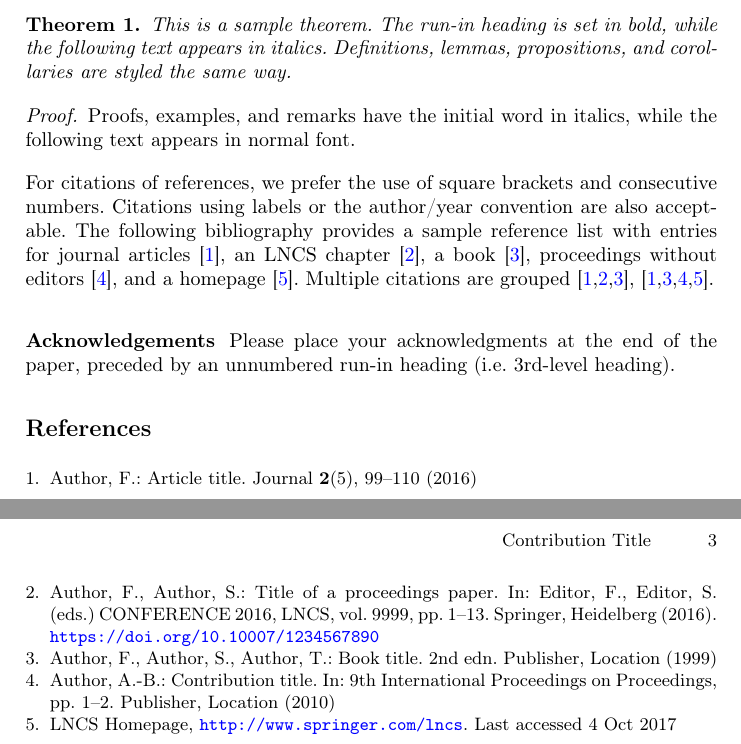
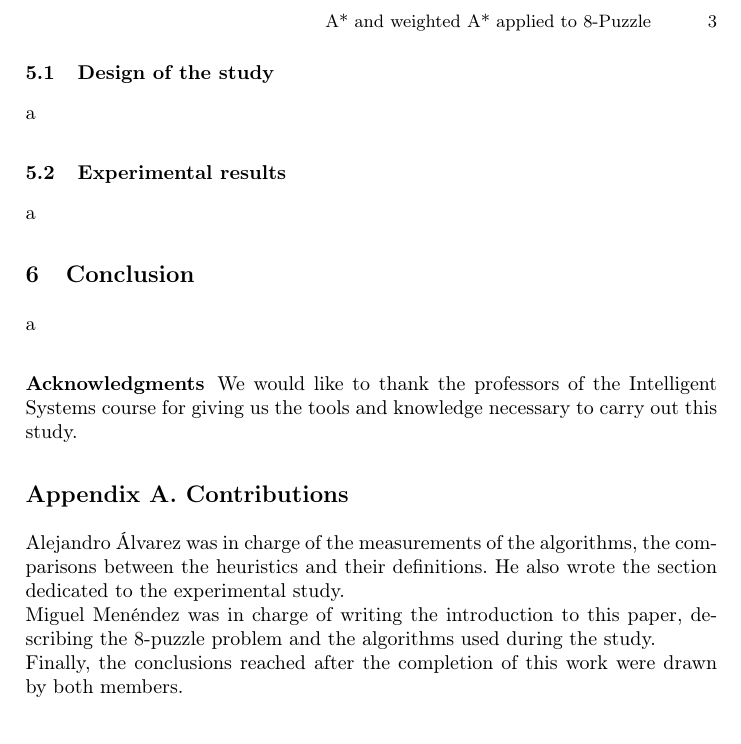
Before and after one commit to uo271288/8-puzzle_LaTeX, a LaTeX paper (trabajo.tex): two parts of pages 2 and 3 of 3 before the commit and part of page 3 of 3 after it, the two joined at a grey line, cut at the place of the change. Compiled offline with pdfLaTeX.

Commit message:
modified .tex

```diff
--- a/trabajo.tex
+++ b/trabajo.tex
@@ -1,4 +1,3 @@
 \documentclass[runningheads]{llncs}
-
 \usepackage[english]{babel}
 \usepackage[T1]{fontenc}
@@ -6,33 +4,19 @@
 \usepackage{graphicx}
 \usepackage[colorlinks=true, allcolors=blue]{hyperref}
-\usepackage{graphicx}
-% Used for displaying a sample figure. If possible, figure files should
-% be included in EPS format.
+
+\begin{document}
+
+\title{A* and weighted A* algorithms used to solved 8-Puzzle problem - Overview and application}
 %
-% If you use the hyperref package, please uncomment the following two lines
-% to display URLs in blue roman font according to Springer's eBook style:
-%\usepackage{color}
-%\renewcommand\UrlFont{\color{blue}\rmfamily}
-%
-\begin{document}
-%
-\title{Contribution Title}
-%
-%\titlerunning{Abbreviated paper title}
-% If the paper title is too long for the running head, you can set
-% an abbreviated paper title here
-%
+\titlerunning{A* and weighted A* applied to 8-Puzzle}
 \author{Alejandro Álvarez Varela UO271288\and
 Miguel Menéndez Rodríguez UO269871}
-
 \authorrunning{A. Álvarez, M. Menéndez}
 \institute{University of Oviedo, Oviedo, Asturias, Spain
 \url{https://www.uniovi.es}}
-
 \maketitle
 \begin{abstract}
 In this paper, the aima-java project will be used to test two different algorithms, the A* algorithm, and the Weighted A* algorithm. After a short explanation of said algorithms and the 8-Puzzle problem, which we will be using as an example for this paper, we will experiment on him with different end states and weights, proving that the results go according to the explained theory. To accomplish that, we will be comparing the information acquired after using the different heuristics and algorithms after reaching a solution.
-
 \keywords{A* \and Weighted A* \and 8-Puzzle \and search space \and heuristic}
 \end{abstract}
 
@@ -74,2 +55,17 @@ Title (centered) &  {\Large\bfseries Lecture Notes} & 14 point, bold\\
+a
+\subsection{Design of the study}
+a
+\subsection{Experimental results}
+a
+\section{Conclusion}
+a
+\subsubsection{Acknowledgments}
+We would like to thank the professors of the Intelligent Systems course for giving us the tools and knowledge necessary to carry out this study.
+\section*{Appendix A. Contributions}
+Alejandro Álvarez was in charge of the measurements of the algorithms, the comparisons between the heuristics and their definitions. He also wrote the section dedicated to the experimental study.
+\\
+Miguel Menéndez was in charge of writing the introduction to this paper, describing the 8-puzzle problem and the algorithms used during the study.
+\\
+Finally, the conclusions reached after the completion of this work were drawn by both members.
 
 
@@ -91,30 +73,61 @@ Fig.~\ref{fig1}).
 
-\begin{theorem}
-This is a sample theorem. The run-in heading is set in bold, while
-the following text appears in italics. Definitions, lemmas,
-propositions, and corollaries are styled the same way.
-\end{theorem}
+%The contribution should contain no more than four levels of
+%headings. Table~\ref{tab1} gives a summary of all heading levels.
+
+%\begin{table}
+%\caption{Table captions should be placed above the
+%tables.}\label{tab1}
+%\begin{tabular}{|l|l|l|}
+%\hline
+%Heading level &  Example & Font size and style\\
+%\hline
+%Title (centered) &  {\Large\bfseries Lecture Notes} & 14 point, bold\\
+%1st-level heading &  {\large\bfseries 1 Introduction} & 12 point, bold\\
+%2nd-level heading & {\bfseries 2.1 Printing Area} & 10 point, bold\\
+%3rd-level heading & {\bfseries Run-in Heading in Bold.} Text follows & 10 point, bold\\
+%4th-level heading & {\itshape Lowest Level Heading.} Text follows & 10 point, italic\\
+%\hline
+%\end{tabular}
+%\end{table}
 %
-% the environments 'definition', 'lemma', 'proposition', 'corollary',
-% 'remark', and 'example' are defined in the LLNCS documentclass as well.
 %
-\begin{proof}
-Proofs, examples, and remarks have the initial word in italics,
-while the following text appears in normal font.
-\end{proof}
-For citations of references, we prefer the use of square brackets
-and consecutive numbers. Citations using labels or the author/year
-convention are also acceptable. The following bibliography provides
-a sample reference list with entries for journal
-articles~\cite{ref_article1}, an LNCS chapter~\cite{ref_lncs1}, a
-book~\cite{ref_book1}, proceedings without editors~\cite{ref_proc1},
-and a homepage~\cite{ref_url1}. Multiple citations are grouped
-\cite{ref_article1,ref_lncs1,ref_book1},
-\cite{ref_article1,ref_book1,ref_proc1,ref_url1}.
+%\noindent Displayed equations are centered and set on a separate
+%line.
+%\begin{equation}
+%x + y = z
+%\end{equation}
+%Please try to avoid rasterized images for line-art diagrams and
+%schemas. Whenever possible, use vector graphics instead (see
+%Fig.~\ref{fig1}).
+%
+%%\begin{figure}
+%%\includegraphics[width=\textwidth]{fig1.eps}
+%%\caption{A figure caption is always placed below the illustration.
+%%Please note that short captions are centered, while long ones are
+%%justified by the macro package automatically.} \label{fig1}
+%%\end{figure}
+%
+%\begin{theorem}
+%This is a sample theorem. The run-in heading is set in bold, while
+%the following text appears in italics. Definitions, lemmas,
+%propositions, and corollaries are styled the same way.
+%\end{theorem}
+%
+%\begin{proof}
+%Proofs, examples, and remarks have the initial word in italics,
+%while the following text appears in normal font.
+%\end{proof}
+%For citations of references, we prefer the use of square brackets
+%and consecutive numbers. Citations using labels or the author/year
+%convention are also acceptable. The following bibliography provides
+%a sample reference list with entries for journal
+%articles~\cite{ref_article1}, an LNCS chapter~\cite{ref_lncs1}, a
+%book~\cite{ref_book1}, proceedings without editors~\cite{ref_proc1},
+%and a homepage~\cite{ref_url1}. Multiple citations are grouped
+%\cite{ref_article1,ref_lncs1,ref_book1},
+%\cite{ref_article1,ref_book1,ref_proc1,ref_url1}.
+%
 
-\subsubsection{Acknowledgements} Please place your acknowledgments at
-the end of the paper, preceded by an unnumbered run-in heading (i.e.
-3rd-level heading).
 
 %
 % ---- Bibliography ----
```
Also changed, not shown: trabajo.tex (97 more changed lines).
